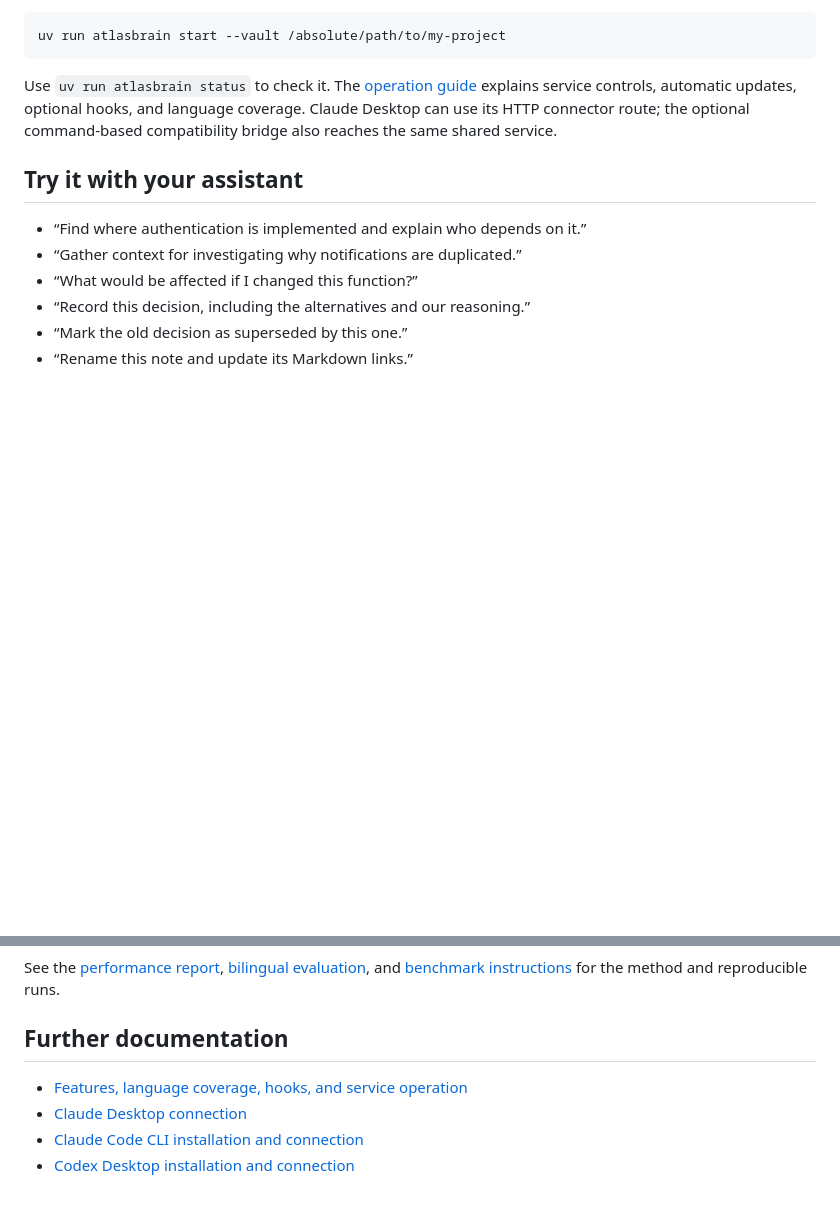
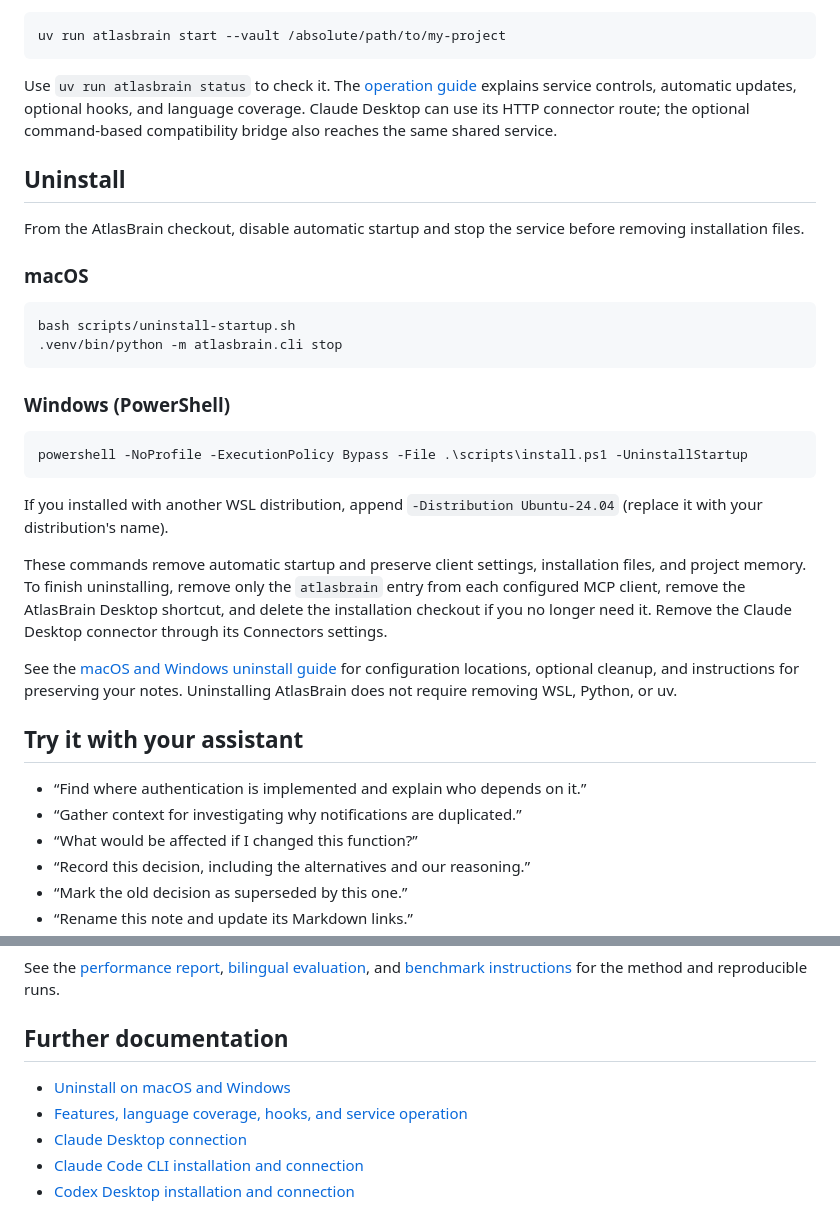
Before and after one commit to danilofacco/atlasbrain, a Markdown page: README.md, 2 parts joined by grey strips. Drawn GitHub-style; blank space fills up the shorter version.

Commit message:
docs: add macOS and Windows uninstall instructions

````diff
--- a/README.md
+++ b/README.md
@@ -169,6 +169,29 @@ explains service controls, automatic updates, optional hooks, and language cover
 Claude Desktop can use its HTTP connector route; the optional command-based
 compatibility bridge also reaches the same shared service.
 
+## Uninstall
+
+From the AtlasBrain checkout, disable automatic startup and stop the service before removing installation files.
+
+### macOS
+
+```bash
+bash scripts/uninstall-startup.sh
+.venv/bin/python -m atlasbrain.cli stop
+```
+
+### Windows (PowerShell)
+
+```powershell
+powershell -NoProfile -ExecutionPolicy Bypass -File .\scripts\install.ps1 -UninstallStartup
+```
+
+If you installed with another WSL distribution, append `-Distribution Ubuntu-24.04` (replace it with your distribution's name).
+
+These commands remove automatic startup and preserve client settings, installation files, and project memory. To finish uninstalling, remove only the `atlasbrain` entry from each configured MCP client, remove the AtlasBrain Desktop shortcut, and delete the installation checkout if you no longer need it. Remove the Claude Desktop connector through its Connectors settings.
+
+See the [macOS and Windows uninstall guide](docs/uninstall.md) for configuration locations, optional cleanup, and instructions for preserving your notes. Uninstalling AtlasBrain does not require removing WSL, Python, or uv.
+
 ## Try it with your assistant
 
 - “Find where authentication is implemented and explain who depends on it.”
@@ -247,6 +270,7 @@ See the [performance report](docs/search-performance-evaluation.md),
 
 ## Further documentation
 
+- [Uninstall on macOS and Windows](docs/uninstall.md)
 - [Features, language coverage, hooks, and service operation](docs/features-and-operation.md)
 - [Claude Desktop connection](docs/claude-desktop.md)
 - [Claude Code CLI installation and connection](docs/claude-code.md)
````
Also changed, not shown: docs/automatic-installation.md (+2 -0 lines), docs/uninstall.md (added, +60 -0 lines).
